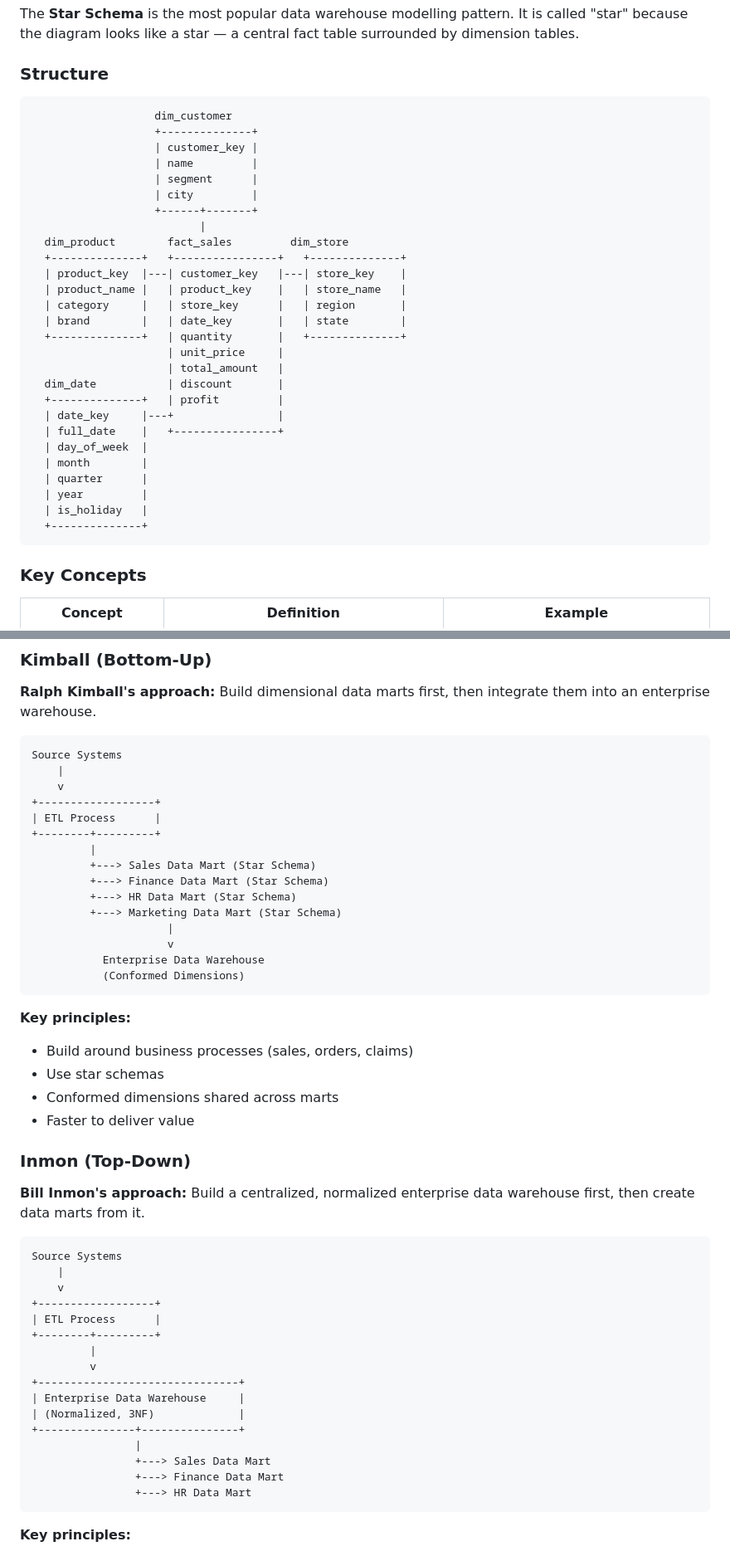
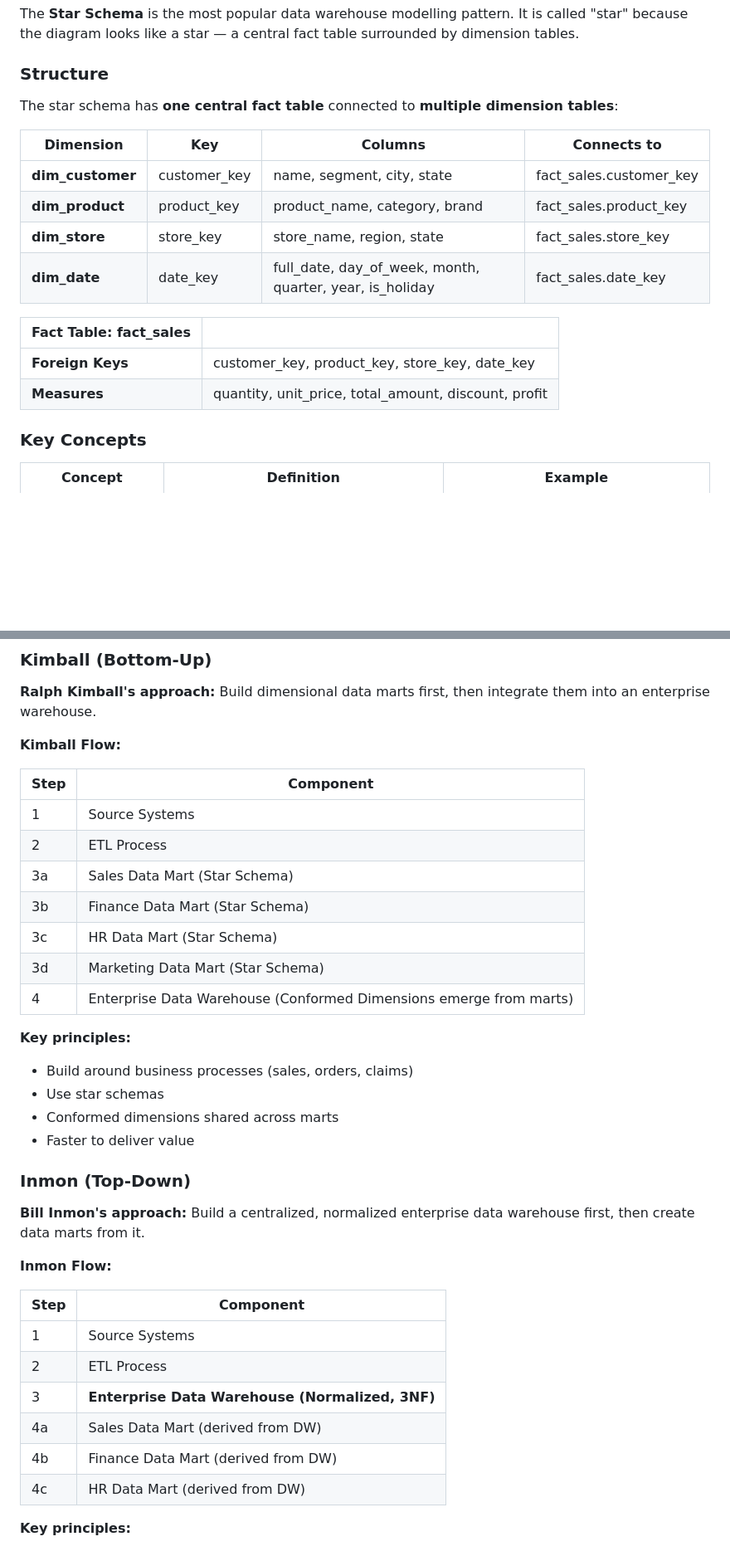
Before and after one commit to hitavir25/codelabs, a Markdown page: data-modelling.md, 2 parts joined by grey strips. Shown at 83% size. Rendered like a GitHub page; blank space fills up the shorter version.

````diff
--- a/data-modelling.md
+++ b/data-modelling.md
@@ -455,35 +416,19 @@ The **Star Schema** is the most popular data warehouse modelling pattern. It is
 
 ### Structure
 
-```
-                   dim_customer
-                   +--------------+
-                   | customer_key |
-                   | name         |
-                   | segment      |
-                   | city         |
-                   +------+-------+
-                          |
-  dim_product        fact_sales         dim_store
-  +--------------+   +----------------+   +--------------+
-  | product_key  |---| customer_key   |---| store_key    |
-  | product_name |   | product_key    |   | store_name   |
-  | category     |   | store_key      |   | region       |
-  | brand        |   | date_key       |   | state        |
-  +--------------+   | quantity       |   +--------------+
-                     | unit_price     |
-                     | total_amount   |
-  dim_date           | discount       |
-  +--------------+   | profit         |
-  | date_key     |---+                |
-  | full_date    |   +----------------+
-  | day_of_week  |
-  | month        |
-  | quarter      |
-  | year         |
-  | is_holiday   |
-  +--------------+
-```
+The star schema has **one central fact table** connected to **multiple dimension tables**:
+
+| Dimension | Key | Columns | Connects to |
+|-----------|-----|---------|-------------|
+| **dim_customer** | customer_key | name, segment, city, state | fact_sales.customer_key |
+| **dim_product** | product_key | product_name, category, brand | fact_sales.product_key |
+| **dim_store** | store_key | store_name, region, state | fact_sales.store_key |
+| **dim_date** | date_key | full_date, day_of_week, month, quarter, year, is_holiday | fact_sales.date_key |
+
+| Fact Table: **fact_sales** | |
+|---|---|
+| **Foreign Keys** | customer_key, product_key, store_key, date_key |
+| **Measures** | quantity, unit_price, total_amount, discount, profit |
 
 ### Key Concepts
 
@@ -1013,23 +956,17 @@ Two legendary approaches to data warehouse architecture.
 
 **Ralph Kimball's approach:** Build dimensional data marts first, then integrate them into an enterprise warehouse.
 
-```
-Source Systems
-    |
-    v
-+------------------+
-| ETL Process      |
-+--------+---------+
-         |
-         +---> Sales Data Mart (Star Schema)
-         +---> Finance Data Mart (Star Schema)
-         +---> HR Data Mart (Star Schema)
-         +---> Marketing Data Mart (Star Schema)
-                     |
-                     v
-           Enterprise Data Warehouse
-           (Conformed Dimensions)
-```
+**Kimball Flow:**
+
+| Step | Component |
+|------|-----------|
+| 1 | Source Systems |
+| 2 | ETL Process |
+| 3a | Sales Data Mart (Star Schema) |
+| 3b | Finance Data Mart (Star Schema) |
+| 3c | HR Data Mart (Star Schema) |
+| 3d | Marketing Data Mart (Star Schema) |
+| 4 | Enterprise Data Warehouse (Conformed Dimensions emerge from marts) |
 
 **Key principles:**
 - Build around business processes (sales, orders, claims)
@@ -1041,24 +978,16 @@ Source Systems
 
 **Bill Inmon's approach:** Build a centralized, normalized enterprise data warehouse first, then create data marts from it.
 
-```
-Source Systems
-    |
-    v
-+------------------+
-| ETL Process      |
-+--------+---------+
-         |
-         v
-+-------------------------------+
-| Enterprise Data Warehouse     |
-| (Normalized, 3NF)             |
-+---------------+---------------+
-                |
-                +---> Sales Data Mart
-                +---> Finance Data Mart
-                +---> HR Data Mart
-```
+**Inmon Flow:**
+
+| Step | Component |
+|------|-----------|
+| 1 | Source Systems |
+| 2 | ETL Process |
+| 3 | **Enterprise Data Warehouse (Normalized, 3NF)** |
+| 4a | Sales Data Mart (derived from DW) |
+| 4b | Finance Data Mart (derived from DW) |
+| 4c | HR Data Mart (derived from DW) |
 
 **Key principles:**
 - Single source of truth first
````
Also changed, not shown: other parts of data-modelling.md (+122 -190 lines).
